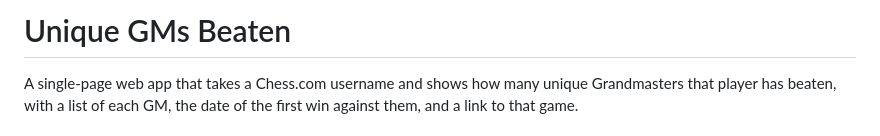
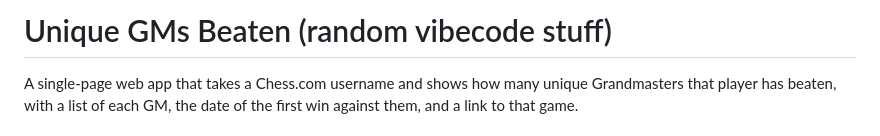
Before and after one commit to CFrancis03/UniqueGMs, a Markdown page: README.md, the part around the change. GitHub-like rendering.

```diff
--- a/README.md
+++ b/README.md
@@ -1,4 +1,4 @@
-# Unique GMs Beaten
+# Unique GMs Beaten (random vibecode stuff)
 
 A single-page web app that takes a Chess.com username and shows how many unique Grandmasters that player has beaten, with a list of each GM, the date of the first win against them, and a link to that game.
 
```
